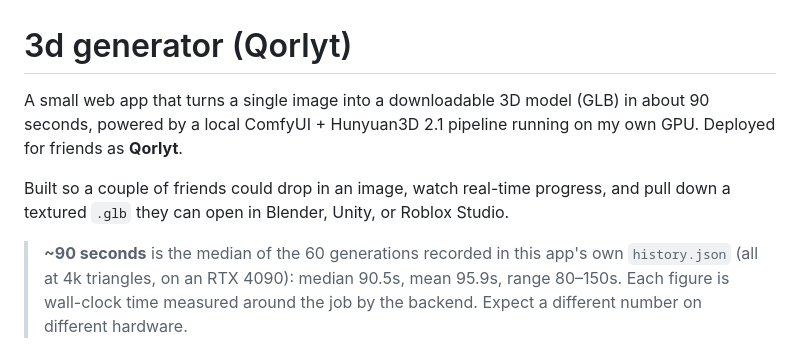
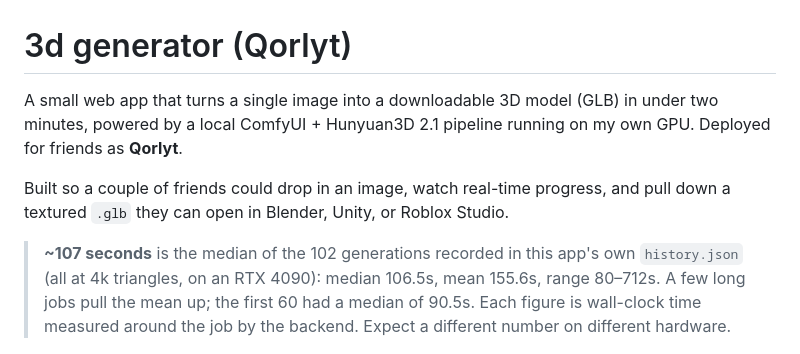
Before and after one commit to ethanstoner/3d-generator, a Markdown page: README.md, the part around the change. Drawn GitHub-style.

Commit message:
README: generation time from all 102 recorded runs

```diff
--- a/README.md
+++ b/README.md
@@ -1,13 +1,14 @@
 # 3d generator (Qorlyt)
 
-A small web app that turns a single image into a downloadable 3D model (GLB) in about 90 seconds, powered by a local ComfyUI + Hunyuan3D 2.1 pipeline running on my own GPU. Deployed for friends as **Qorlyt**.
+A small web app that turns a single image into a downloadable 3D model (GLB) in under two minutes, powered by a local ComfyUI + Hunyuan3D 2.1 pipeline running on my own GPU. Deployed for friends as **Qorlyt**.
 
 Built so a couple of friends could drop in an image, watch real-time progress, and pull down a textured `.glb` they can open in Blender, Unity, or Roblox Studio.
 
-> **~90 seconds** is the median of the 60 generations recorded in this app's own
-> `history.json` (all at 4k triangles, on an RTX 4090): median 90.5s, mean 95.9s,
-> range 80–150s. Each figure is wall-clock time measured around the job by the
-> backend. Expect a different number on different hardware.
+> **~107 seconds** is the median of the 102 generations recorded in this app's own
+> `history.json` (all at 4k triangles, on an RTX 4090): median 106.5s, mean 155.6s,
+> range 80–712s. A few long jobs pull the mean up; the first 60 had a median of
+> 90.5s. Each figure is wall-clock time measured around the job by the backend.
+> Expect a different number on different hardware.
 
 ![main app](docs/screenshots/main-app.png)
 
```
